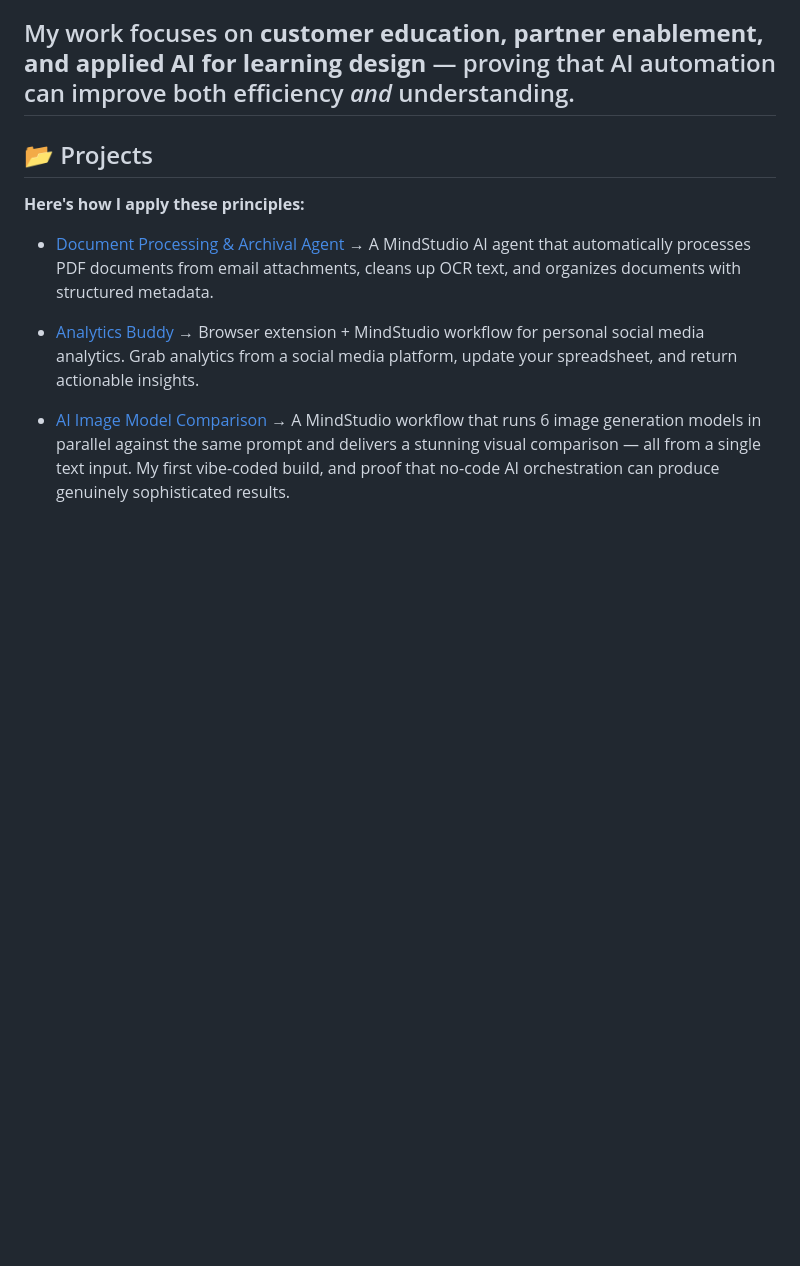
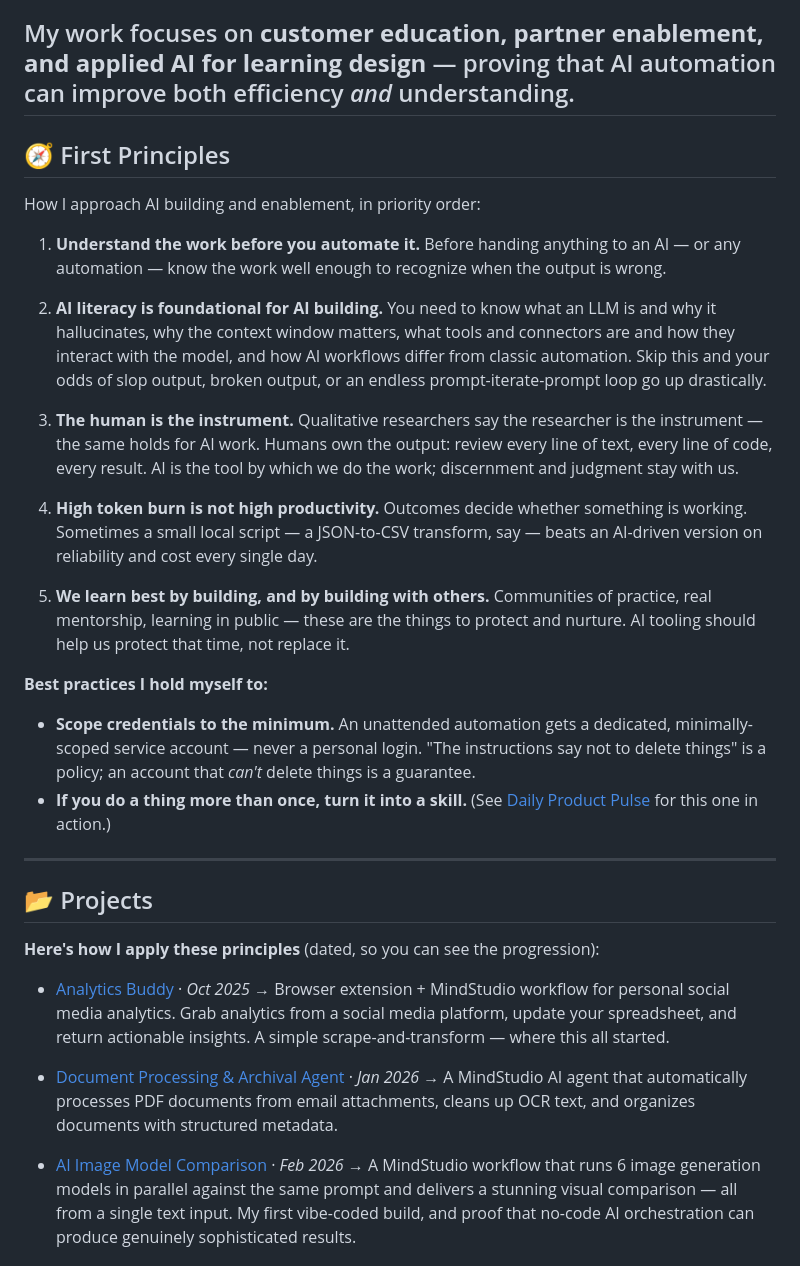
Before and after one commit to 1beebe/ai-agent-portfolio, a Markdown page: README.md, the part around one of its changes. Rendered like a GitHub page; blank space fills up the shorter version.

```diff
--- a/README.md
+++ b/README.md
@@ -16,16 +16,36 @@ I build AI agents, workflows, and enablement tools that bridge this gap — crea
 My work focuses on **customer education, partner enablement, and applied AI for learning design** — proving that AI automation can improve both efficiency *and* understanding.
 ---
 
+## 🧭 First Principles
+
+How I approach AI building and enablement, in priority order:
+
+1. **Understand the work before you automate it.** Before handing anything to an AI — or any automation — know the work well enough to recognize when the output is wrong.
+
+2. **AI literacy is foundational for AI building.** You need to know what an LLM is and why it hallucinates, why the context window matters, what tools and connectors are and how they interact with the model, and how AI workflows differ from classic automation. Skip this and your odds of slop output, broken output, or an endless prompt-iterate-prompt loop go up drastically.
+
+3. **The human is the instrument.** Qualitative researchers say the researcher is the instrument — the same holds for AI work. Humans own the output: review every line of text, every line of code, every result. AI is the tool by which we do the work; discernment and judgment stay with us.
+
+4. **High token burn is not high productivity.** Outcomes decide whether something is working. Sometimes a small local script — a JSON-to-CSV transform, say — beats an AI-driven version on reliability and cost every single day.
+
+5. **We learn best by building, and by building with others.** Communities of practice, real mentorship, learning in public — these are the things to protect and nurture. AI tooling should help us protect that time, not replace it.
+
+**Best practices I hold myself to:**
+- **Scope credentials to the minimum.** An unattended automation gets a dedicated, minimally-scoped service account — never a personal login. "The instructions say not to delete things" is a policy; an account that *can't* delete things is a guarantee.
+- **If you do a thing more than once, turn it into a skill.** (See [Daily Product Pulse](https://github.com/1beebe/daily-product-pulse) for this one in action.)
+
+---
+
 ## 📂 Projects
-**Here's how I apply these principles:**
+**Here's how I apply these principles** (dated, so you can see the progression):
 
-- [Document Processing & Archival Agent](https://github.com/1beebe/document-archivist)
+- [Analytics Buddy](https://github.com/1beebe/analytics-buddy) · *Oct 2025*
+  → Browser extension + MindStudio workflow for personal social media analytics. Grab analytics from a social media platform, update your spreadsheet, and return actionable insights. A simple scrape-and-transform — where this all started.
+
+- [Document Processing & Archival Agent](https://github.com/1beebe/document-archivist) · *Jan 2026*
   → A MindStudio AI agent that automatically processes PDF documents from email attachments, cleans up OCR text, and organizes documents with structured metadata.
 
-- [Analytics Buddy](https://github.com/1beebe/analytics-buddy)
-  → Browser extension + MindStudio workflow for personal social media analytics. Grab analytics from a social media platform, update your spreadsheet, and return actionable insights.
-
-- [AI Image Model Comparison](https://1beebe.github.io/ai-agent-portfolio/image-model-comparison/)
+- [AI Image Model Comparison](https://1beebe.github.io/ai-agent-portfolio/image-model-comparison/) · *Feb 2026*
   → A MindStudio workflow that runs 6 image generation models in parallel against the same prompt and delivers a stunning visual comparison — all from a single text input. My first vibe-coded build, and proof that no-code AI orchestration can produce genuinely sophisticated results.
 
   **How it works:** A user submits a rough text prompt → an LLM enhances it into a high-quality image generation prompt → two parallel execution groups fire all 6 models simultaneously → alt text is generated for each output → a fully custom frontend is generated to render the results as a beautiful side-by-side gallery. Includes metered billing per run.
```
Also changed, not shown: other parts of README.md (+17 -5 lines).
